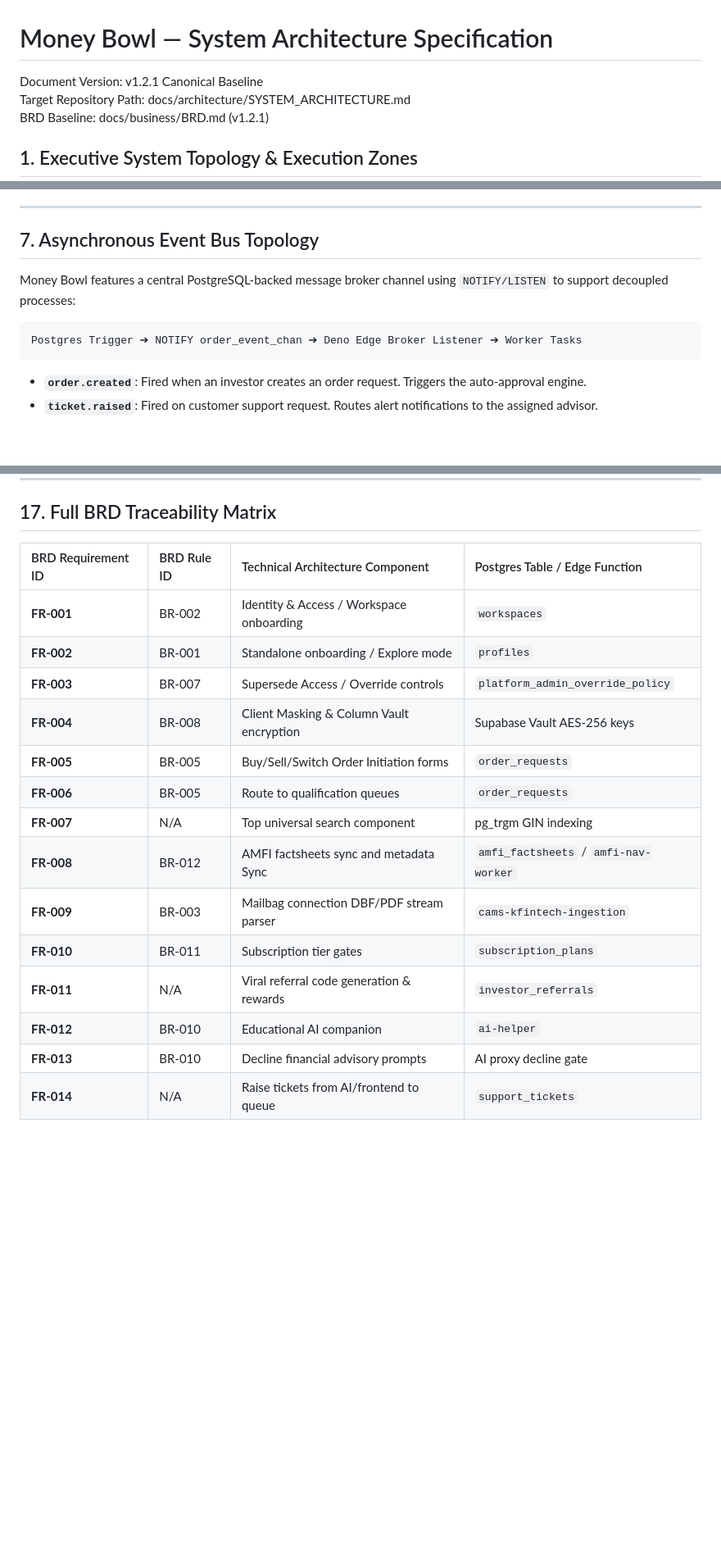
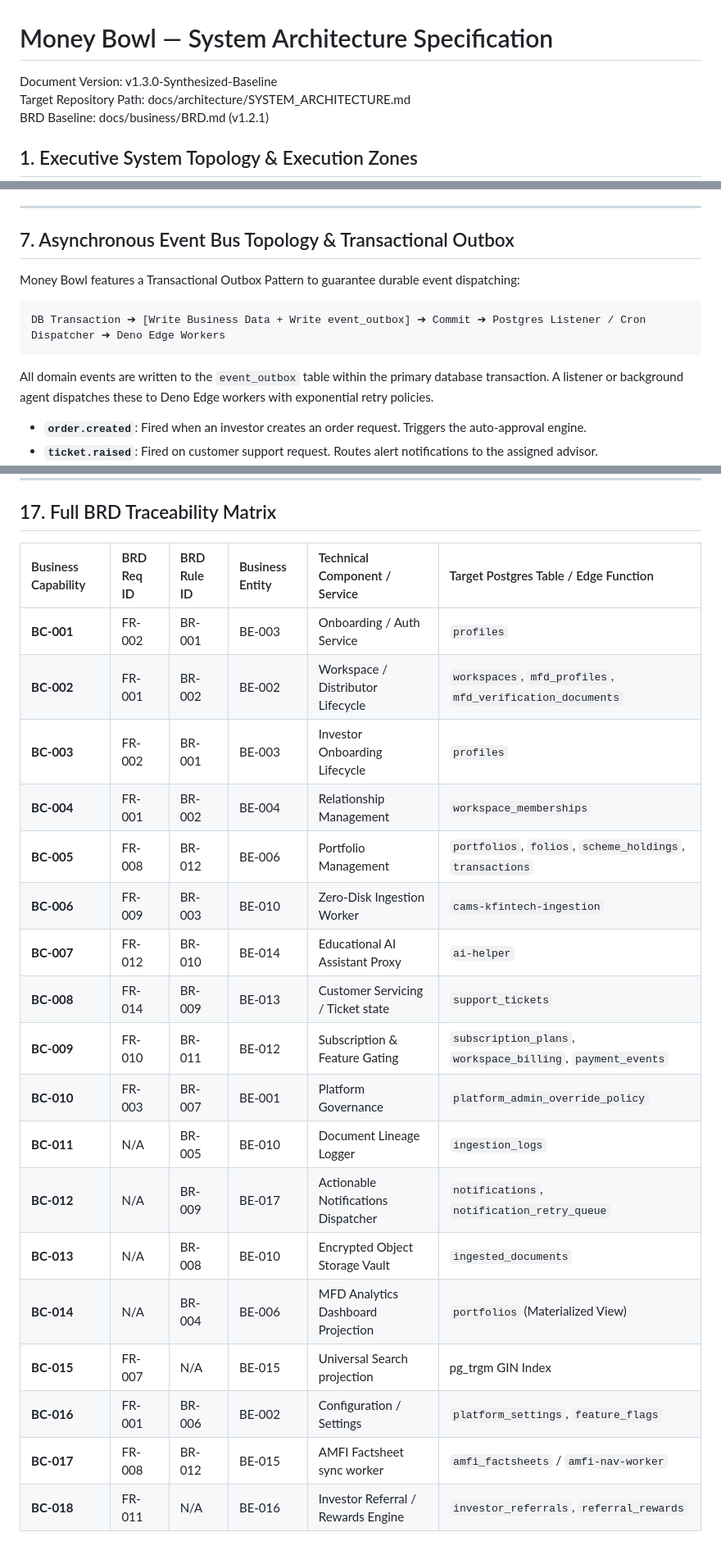
Before and after one commit to sharanravi954mf/Mutual_Fund_Portfolio_App, a Markdown page: docs/architecture/SYSTEM_ARCHITECTURE.md, 3 parts joined by grey strips. Shown at 82% size. GitHub-like rendering; blank space fills up the shorter version.

Commit message:
docs: enrich SYSTEM_ARCHITECTURE.md with P0 security fixes and 17-layer traceability matrix

````diff
--- a/docs/architecture/SYSTEM_ARCHITECTURE.md
+++ b/docs/architecture/SYSTEM_ARCHITECTURE.md
@@ -1,5 +1,5 @@
 # Money Bowl — System Architecture Specification
-Document Version: v1.2.1 Canonical Baseline
+Document Version: v1.3.0-Synthesized-Baseline
 Target Repository Path: docs/architecture/SYSTEM_ARCHITECTURE.md
 BRD Baseline: docs/business/BRD.md (v1.2.1)
 
@@ -134,12 +141,14 @@ To guarantee zero-trust compliance, the parser reads DBF feeds and CAS PDFs dire
 
 ---
 
-## 7. Asynchronous Event Bus Topology
-Money Bowl features a central PostgreSQL-backed message broker channel using `NOTIFY/LISTEN` to support decoupled processes:
+## 7. Asynchronous Event Bus Topology & Transactional Outbox
+Money Bowl features a Transactional Outbox Pattern to guarantee durable event dispatching:
 
 ```text
-Postgres Trigger ➔ NOTIFY order_event_chan ➔ Deno Edge Broker Listener ➔ Worker Tasks
+DB Transaction ➔ [Write Business Data + Write event_outbox] ➔ Commit ➔ Postgres Listener / Cron Dispatcher ➔ Deno Edge Workers
 ```
+
+All domain events are written to the `event_outbox` table within the primary database transaction. A listener or background agent dispatches these to Deno Edge workers with exponential retry policies.
 
 * **`order.created`**: Fired when an investor creates an order request. Triggers the auto-approval engine.
 * **`ticket.raised`**: Fired on customer support request. Routes alert notifications to the assigned advisor.
@@ -216,19 +242,23 @@ All microservices and Edge functions log structured JSON outputs containing `wor
 
 ## 17. Full BRD Traceability Matrix
 
-| BRD Requirement ID | BRD Rule ID | Technical Architecture Component | Postgres Table / Edge Function |
-| :--- | :--- | :--- | :--- |
-| **FR-001** | BR-002 | Identity & Access / Workspace onboarding | `workspaces` |
-| **FR-002** | BR-001 | Standalone onboarding / Explore mode | `profiles` |
-| **FR-003** | BR-007 | Supersede Access / Override controls | `platform_admin_override_policy` |
-| **FR-004** | BR-008 | Client Masking & Column Vault encryption | Supabase Vault AES-256 keys |
-| **FR-005** | BR-005 | Buy/Sell/Switch Order Initiation forms | `order_requests` |
-| **FR-006** | BR-005 | Route to qualification queues | `order_requests` |
-| **FR-007** | N/A | Top universal search component | pg_trgm GIN indexing |
-| **FR-008** | BR-012 | AMFI factsheets sync and metadata Sync | `amfi_factsheets` / `amfi-nav-worker` |
-| **FR-009** | BR-003 | Mailbag connection DBF/PDF stream parser | `cams-kfintech-ingestion` |
-| **FR-010** | BR-011 | Subscription tier gates | `subscription_plans` |
-| **FR-011** | N/A | Viral referral code generation & rewards | `investor_referrals` |
-| **FR-012** | BR-010 | Educational AI companion | `ai-helper` |
-| **FR-013** | BR-010 | Decline financial advisory prompts | AI proxy decline gate |
-| **FR-014** | N/A | Raise tickets from AI/frontend to queue | `support_tickets` |
+| Business Capability | BRD Req ID | BRD Rule ID | Business Entity | Technical Component / Service | Target Postgres Table / Edge Function |
+| :--- | :--- | :--- | :--- | :--- | :--- |
+| **BC-001** | FR-002 | BR-001 | BE-003 | Onboarding / Auth Service | `profiles` |
+| **BC-002** | FR-001 | BR-002 | BE-002 | Workspace / Distributor Lifecycle | `workspaces`, `mfd_profiles`, `mfd_verification_documents` |
+| **BC-003** | FR-002 | BR-001 | BE-003 | Investor Onboarding Lifecycle | `profiles` |
+| **BC-004** | FR-001 | BR-002 | BE-004 | Relationship Management | `workspace_memberships` |
+| **BC-005** | FR-008 | BR-012 | BE-006 | Portfolio Management | `portfolios`, `folios`, `scheme_holdings`, `transactions` |
+| **BC-006** | FR-009 | BR-003 | BE-010 | Zero-Disk Ingestion Worker | `cams-kfintech-ingestion` |
+| **BC-007** | FR-012 | BR-010 | BE-014 | Educational AI Assistant Proxy | `ai-helper` |
+| **BC-008** | FR-014 | BR-009 | BE-013 | Customer Servicing / Ticket state | `support_tickets` |
+| **BC-009** | FR-010 | BR-011 | BE-012 | Subscription & Feature Gating | `subscription_plans`, `workspace_billing`, `payment_events` |
+| **BC-010** | FR-003 | BR-007 | BE-001 | Platform Governance | `platform_admin_override_policy` |
+| **BC-011** | N/A | BR-005 | BE-010 | Document Lineage Logger | `ingestion_logs` |
+| **BC-012** | N/A | BR-009 | BE-017 | Actionable Notifications Dispatcher | `notifications`, `notification_retry_queue` |
+| **BC-013** | N/A | BR-008 | BE-010 | Encrypted Object Storage Vault | `ingested_documents` |
+| **BC-014** | N/A | BR-004 | BE-006 | MFD Analytics Dashboard Projection | `portfolios` (Materialized View) |
+| **BC-015** | FR-007 | N/A | BE-015 | Universal Search projection | pg_trgm GIN Index |
+| **BC-016** | FR-001 | BR-006 | BE-002 | Configuration / Settings | `platform_settings`, `feature_flags` |
+| **BC-017** | FR-008 | BR-012 | BE-015 | AMFI Factsheet sync worker | `amfi_factsheets` / `amfi-nav-worker` |
+| **BC-018** | FR-011 | N/A | BE-016 | Investor Referral / Rewards Engine | `investor_referrals`, `referral_rewards` |
````
Also changed, not shown: other parts of docs/architecture/SYSTEM_ARCHITECTURE.md (+52 -28 lines), CHANGELOG.md (+13 -0 lines), PROJECT_STATE.md (+4 -4 lines).
